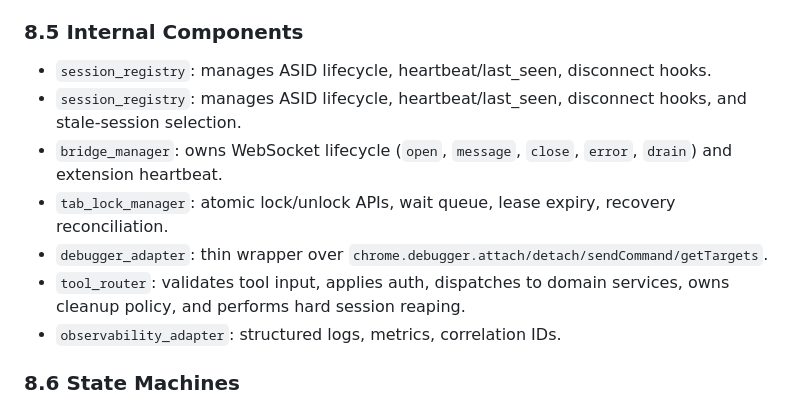
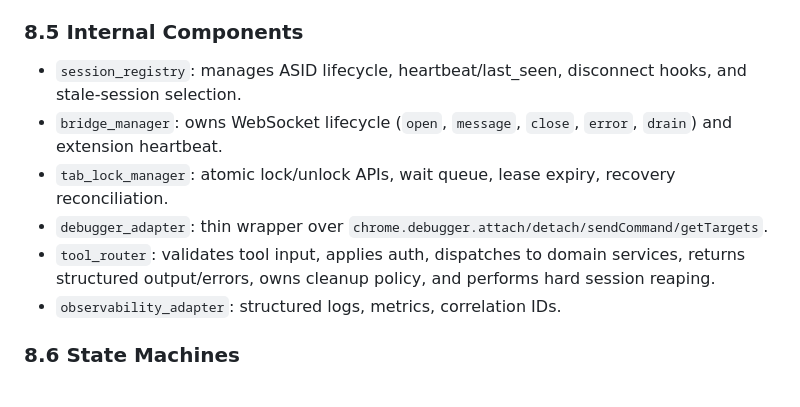
Before and after one commit to TWP-Technologies/Browser-MCP, a Markdown page: specs/local-multiplexed-browser-mcp-spec.md, the part around the change. GitHub-like rendering.

Commit message:
docs(mcp): tighten cleanup spec components

```diff
--- a/specs/local-multiplexed-browser-mcp-spec.md
+++ b/specs/local-multiplexed-browser-mcp-spec.md
@@ -219,12 +219,11 @@
 
 ### 8.5 Internal Components
 
-- `session_registry`: manages ASID lifecycle, heartbeat/last_seen, disconnect hooks.
 - `session_registry`: manages ASID lifecycle, heartbeat/last_seen, disconnect hooks, and stale-session selection.
 - `bridge_manager`: owns WebSocket lifecycle (`open`, `message`, `close`, `error`, `drain`) and extension heartbeat.
 - `tab_lock_manager`: atomic lock/unlock APIs, wait queue, lease expiry, recovery reconciliation.
 - `debugger_adapter`: thin wrapper over `chrome.debugger.attach/detach/sendCommand/getTargets`.
-- `tool_router`: validates tool input, applies auth, dispatches to domain services, owns cleanup policy, and performs hard session reaping.
+- `tool_router`: validates tool input, applies auth, dispatches to domain services, returns structured output/errors, owns cleanup policy, and performs hard session reaping.
 - `observability_adapter`: structured logs, metrics, correlation IDs.
 
 ### 8.6 State Machines
```
